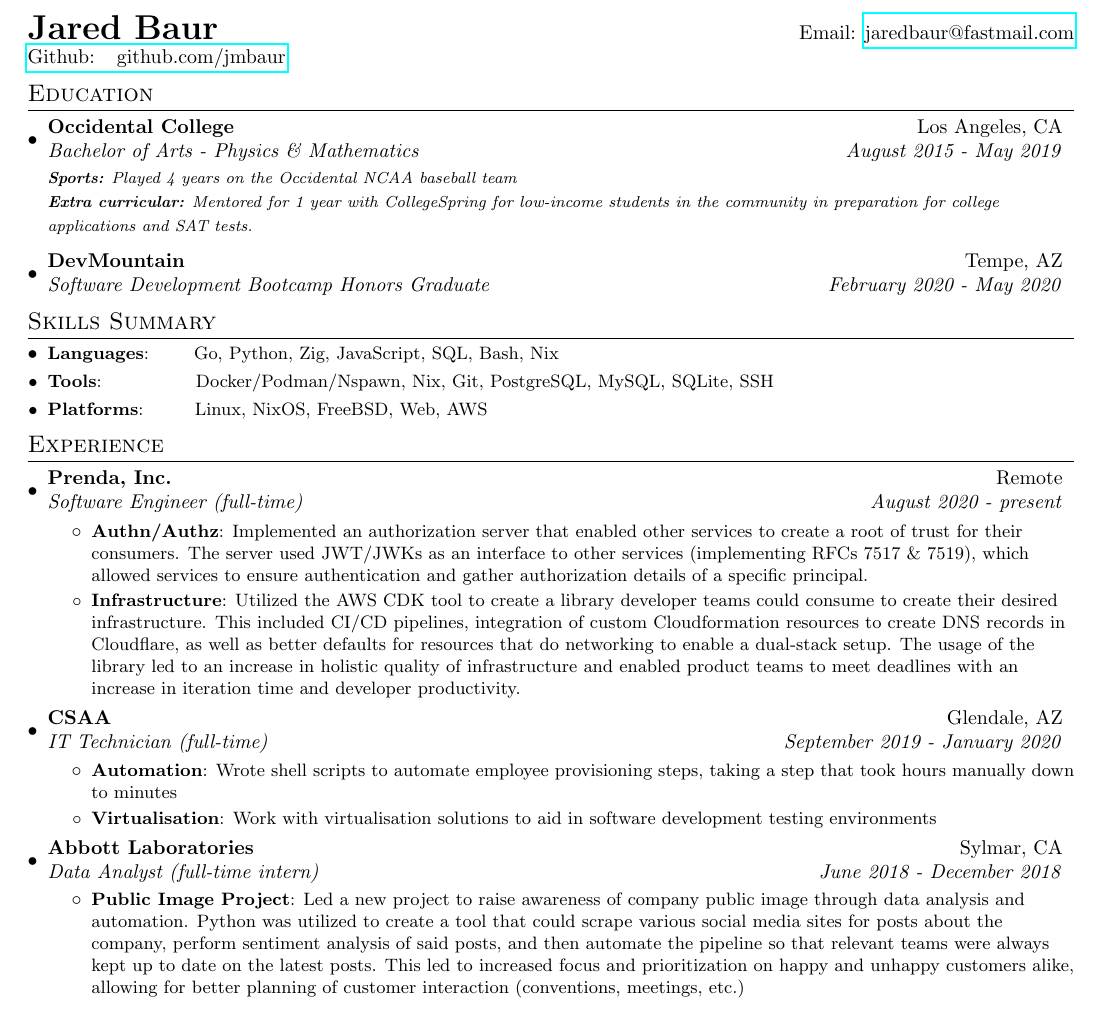
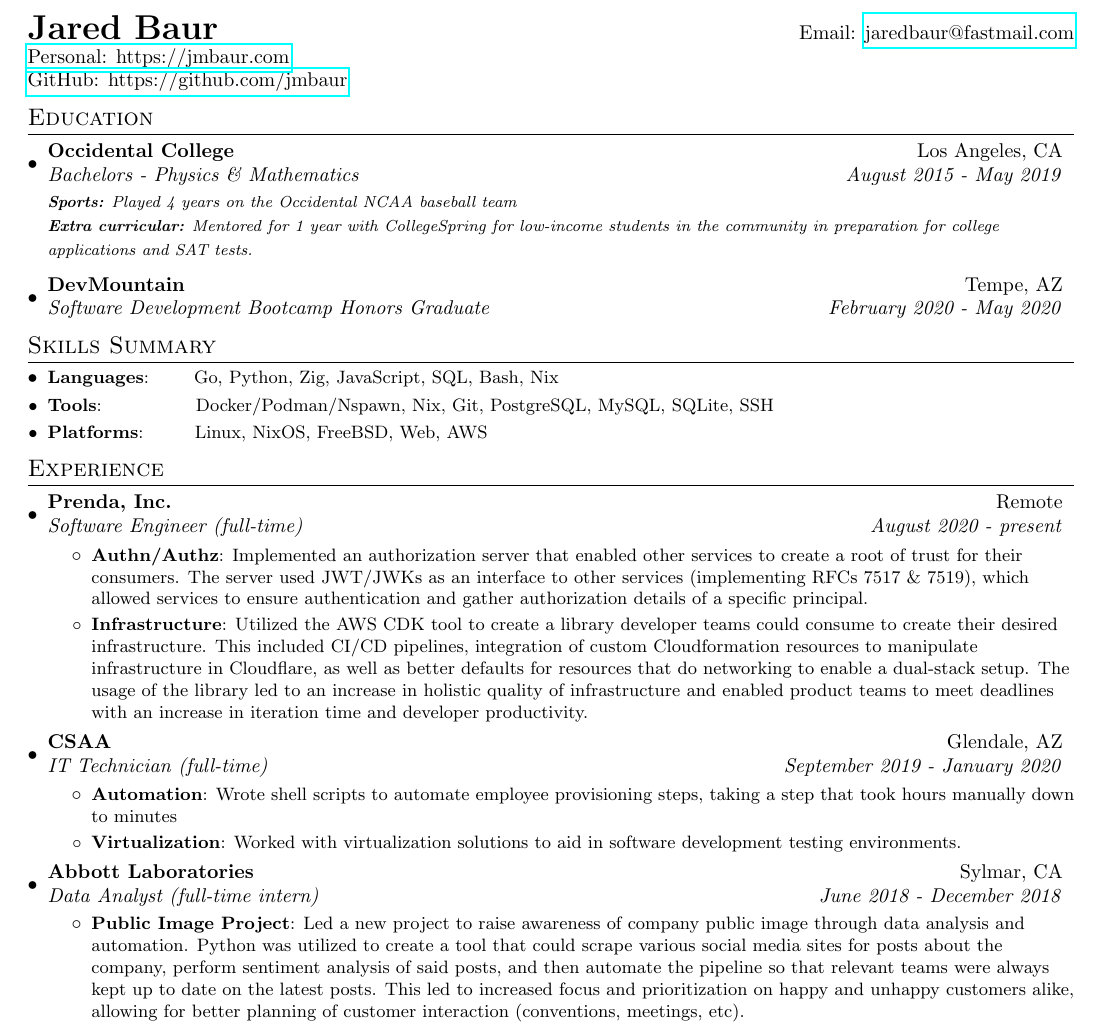
Before and after one commit to jmbaur/resume, a LaTeX CV (resume.tex): part of the page, cut so that both start at the same text. Compiled offline with pdfLaTeX.

Commit message:
Fix grammar

```diff
--- a/resume.tex
+++ b/resume.tex
@@ -81,8 +81,8 @@
 %----------HEADING-----------------
 \begin{tabular*}{\textwidth}{l@{\extracolsep{\fill}}r}
 	\textbf{{\LARGE Jared Baur}} & Email: \href{mailto:jaredbaur@fastmail.com}{jaredbaur@fastmail.com}\\
-	% \href{https://jmbaur.com}{Portfolio: jmbaur.com}\\
-	\href{https://github.com/jmbaur}{Github: ~~github.com/jmbaur} \\
+	\href{https://jmbaur.com}{Personal: https://jmbaur.com}\\
+	\href{https://github.com/jmbaur}{GitHub: https://github.com/jmbaur} \\
 \end{tabular*}
 
 %-----------EDUCATION-----------------
@@ -90,7 +90,7 @@
 \resumeSubHeadingListStart
 \resumeSubheading
 {Occidental College}{Los Angeles, CA}
-{Bachelor of Arts - Physics \& Mathematics}{August 2015 - May 2019}
+{Bachelors - Physics \& Mathematics}{August 2015 - May 2019}
 {\scriptsize \textit{ \footnotesize{\newline{}\textbf{Sports:} Played 4 years
 			on the Occidental NCAA baseball team}}}
 {\scriptsize \textit{ \footnotesize{\newline{}\textbf{Extra curricular:}
@@ -127,11 +127,11 @@
 \resumeItem{Infrastructure}
 {Utilized the AWS CDK tool to create a library developer teams could consume to
 	create their desired infrastructure. This included CI/CD pipelines, integration
-	of custom Cloudformation resources to create DNS records in Cloudflare, as well
-	as better defaults for resources that do networking to enable a dual-stack
-	setup. The usage of the library led to an increase in holistic quality of
-	infrastructure and enabled product teams to meet deadlines with an increase in
-	iteration time and developer productivity.}
+	of custom Cloudformation resources to manipulate infrastructure in Cloudflare,
+	as well as better defaults for resources that do networking to enable a
+	dual-stack setup. The usage of the library led to an increase in holistic
+	quality of infrastructure and enabled product teams to meet deadlines with an
+	increase in iteration time and developer productivity.}
 \resumeItemListEnd
 
 \resumeSubheading
@@ -141,9 +141,9 @@
 \resumeItem{Automation}
 {Wrote shell scripts to automate employee provisioning steps, taking a step
 	that took hours manually down to minutes}
-\resumeItem{Virtualisation}
-{Work with virtualisation solutions to aid in software development testing
-	environments}
+\resumeItem{Virtualization}
+{Worked with virtualization solutions to aid in software development testing
+	environments.}
 \resumeItemListEnd
 
 \resumeSubheading
```
Also changed, not shown: resume.tex (2 more changed lines).
